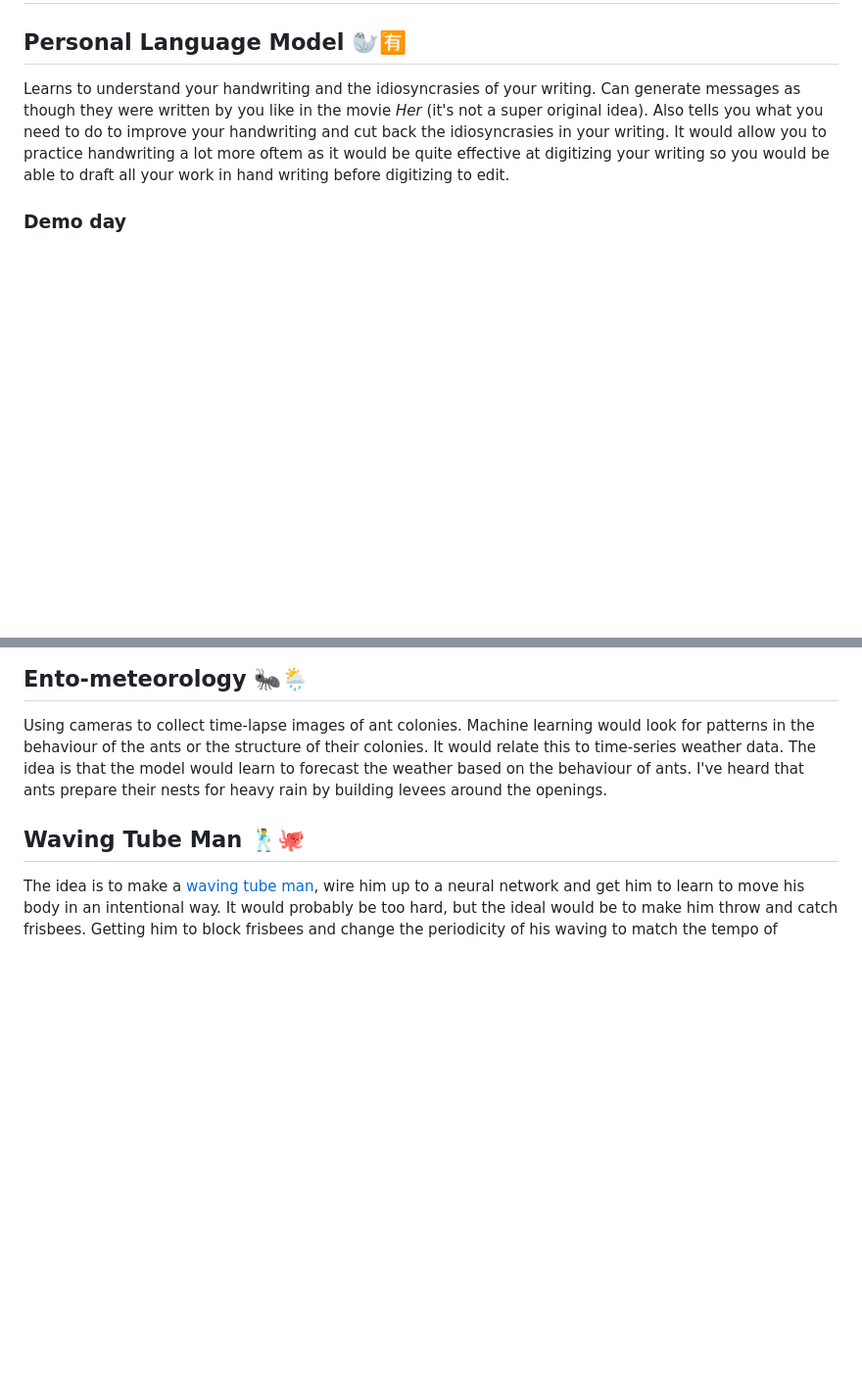
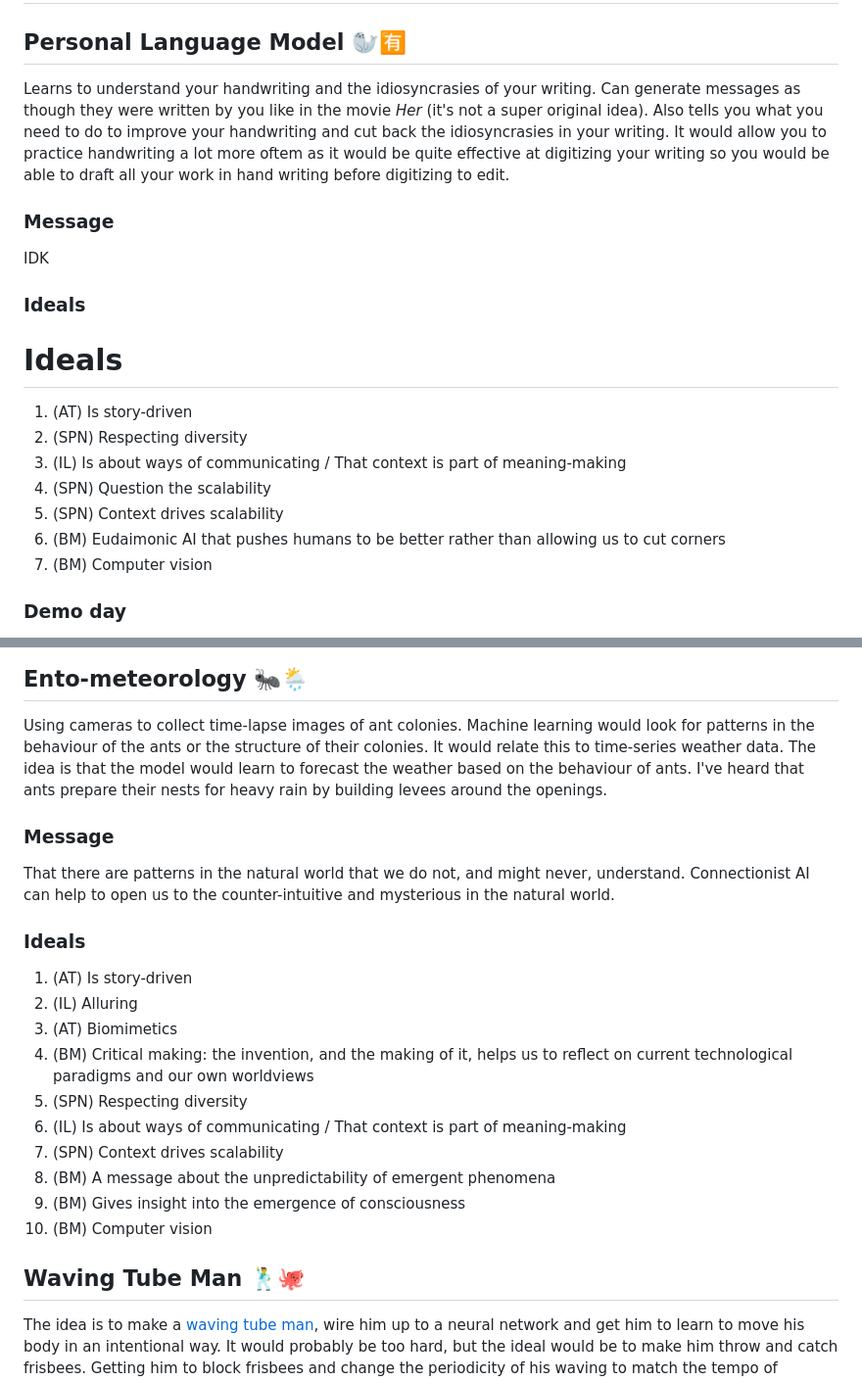
Before and after one commit to bill-mca/SIBAnetics, a Markdown page: Group_Build_Design_Criteria.md, 2 parts joined by grey strips. Shown at 98% size. GitHub-like rendering; blank space fills up the shorter version.

```diff
--- a/Group_Build_Design_Criteria.md
+++ b/Group_Build_Design_Criteria.md
@@ -46,6 +46,19 @@ I can't find the official marking criteria anywhere! It'd be good to write up th
 ## Personal Language Model 🦭🈶
 Learns to understand your handwriting and the idiosyncrasies of your writing. Can generate messages as though they were written by you like in the movie *Her* (it's not a super original idea). Also tells you what you need to do to improve your handwriting and cut back the idiosyncrasies in your writing. It would allow you to practice handwriting a lot more oftem as it would be quite effective at digitizing your writing so you would be able to draft all your work in hand writing before digitizing to edit.
 
+### Message
+IDK
+
+### Ideals
+# Ideals
+ 1. (AT) Is story-driven
+ 6. (SPN) Respecting diversity
+ 8. (IL) Is about ways of communicating / That context is part of meaning-making
+ 10. (SPN) Question the scalability
+ 11. (SPN) Context drives scalability
+ 12. (BM) Eudaimonic AI that pushes humans to be better rather than allowing us to cut corners
+ 15. (BM) Computer vision
+
 ### Demo day
 I think that the personal language model would be a bit lame on demo day because people would have to spend a it of time handwriting something like *the quick brown fox...* so that the model had enough of your data to start working.
 
@@ -70,6 +111,21 @@ You could get people to play with a world map and a complex file structure to se
 
 ## Ento-meteorology 🐜🌦
 Using cameras to collect time-lapse images of ant colonies. Machine learning would look for patterns in the behaviour of the ants or the structure of their colonies. It would relate this to time-series weather data. The idea is that the model would learn to forecast the weather based on the behaviour of ants. I've heard that ants prepare their nests for heavy rain by building levees around the openings.
+
+### Message
+That there are patterns in the natural world that we do not, and might never, understand. Connectionist AI can help to open us to the counter-intuitive and mysterious in the natural world.
+
+### Ideals
+ 1. (AT) Is story-driven
+ 2. (IL) Alluring
+ 4. (AT) Biomimetics
+ 5. (BM) Critical making: the invention, and the making of it, helps us to reflect on current technological paradigms and our own worldviews
+ 6. (SPN) Respecting diversity
+ 8. (IL) Is about ways of communicating / That context is part of meaning-making
+ 11. (SPN) Context drives scalability
+ 13. (BM) A message about the unpredictability of emergent phenomena
+ 14. (BM) Gives insight into the emergence of consciousness
+ 15. (BM) Computer vision
 
 ## Waving Tube Man 🕺🐙
 
```
Also changed, not shown: other parts of Group_Build_Design_Criteria.md (+51 -13 lines).
